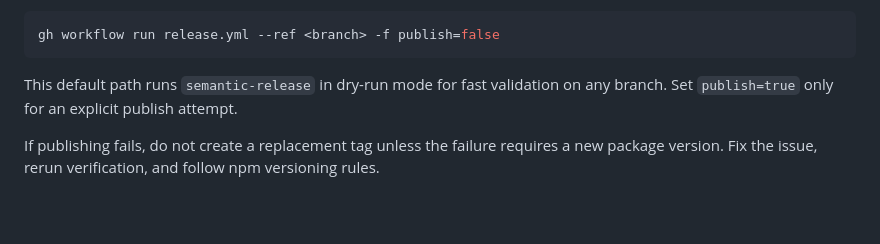
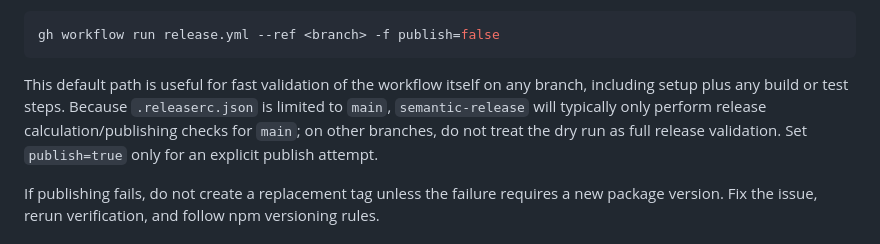
Before and after one commit to Maleick/Code-Archaeology, a Markdown page: docs/RELEASE.md, the part around the change. Drawn GitHub-style; blank space fills up the shorter version.

Commit message:
Potential fix for pull request finding
Co-authored-by: Copilot Autofix powered by AI <175728472+Copilot@users.noreply.github.com>

````diff
--- a/docs/RELEASE.md
+++ b/docs/RELEASE.md
@@ -122,7 +122,7 @@ Manual reruns are available from GitHub Actions using `workflow_dispatch`:
 gh workflow run release.yml --ref <branch> -f publish=false
 ```
 
-This default path runs `semantic-release` in dry-run mode for fast validation on any branch. Set `publish=true` only for an explicit publish attempt.
+This default path is useful for fast validation of the workflow itself on any branch, including setup plus any build or test steps. Because `.releaserc.json` is limited to `main`, `semantic-release` will typically only perform release calculation/publishing checks for `main`; on other branches, do not treat the dry run as full release validation. Set `publish=true` only for an explicit publish attempt.
 
 If publishing fails, do not create a replacement tag unless the failure requires a new package version. Fix the issue, rerun verification, and follow npm versioning rules.
 
````
